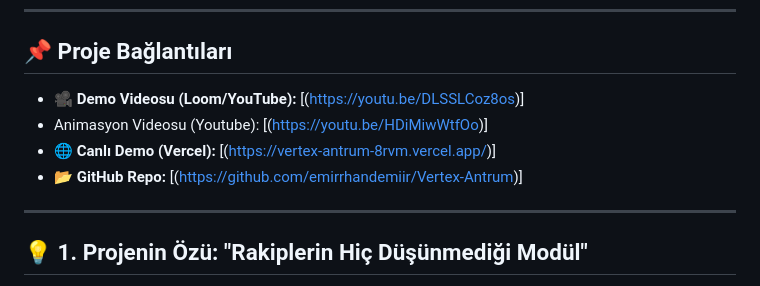
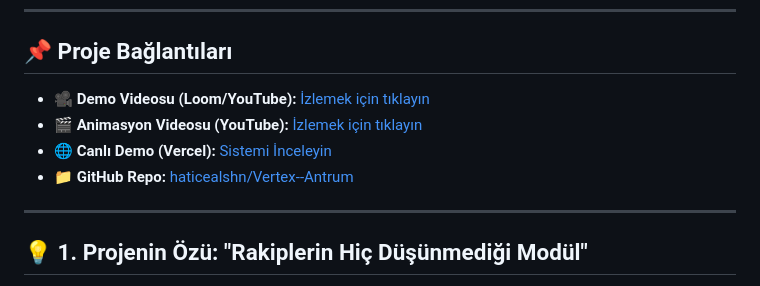
Before and after one commit to haticealshn/Vertex--Antrum, a Markdown page: README.md, the part around the change. GitHub-like rendering.

```diff
--- a/README.md
+++ b/README.md
@@ -5,10 +5,11 @@
 ---
 
 ## 📌 Proje Bağlantıları
-* 🎥 **Demo Videosu (Loom/YouTube):** [(https://youtu.be/DLSSLCoz8os)]
-* Animasyon Videosu (Youtube): [(https://youtu.be/HDiMiwWtfOo)]
-* 🌐 **Canlı Demo (Vercel):** [(https://vertex-antrum-8rvm.vercel.app/)]
-* 📂 **GitHub Repo:** [(https://github.com/emirrhandemiir/Vertex-Antrum)]
+
+* 🎥 **Demo Videosu (Loom/YouTube):** [İzlemek için tıklayın](https://youtu.be/DLSSLCoz8os)
+* 🎬 **Animasyon Videosu (YouTube):** [İzlemek için tıklayın](https://youtu.be/HDiMiwWtfOo)
+* 🌐 **Canlı Demo (Vercel):** [Sistemi İnceleyin](https://vertex-antrum-8rvm.vercel.app/)
+* 📁 **GitHub Repo:** [haticealshn/Vertex--Antrum](https://github.com/haticealshn/Vertex--Antrum)
 
 ---
 
```
